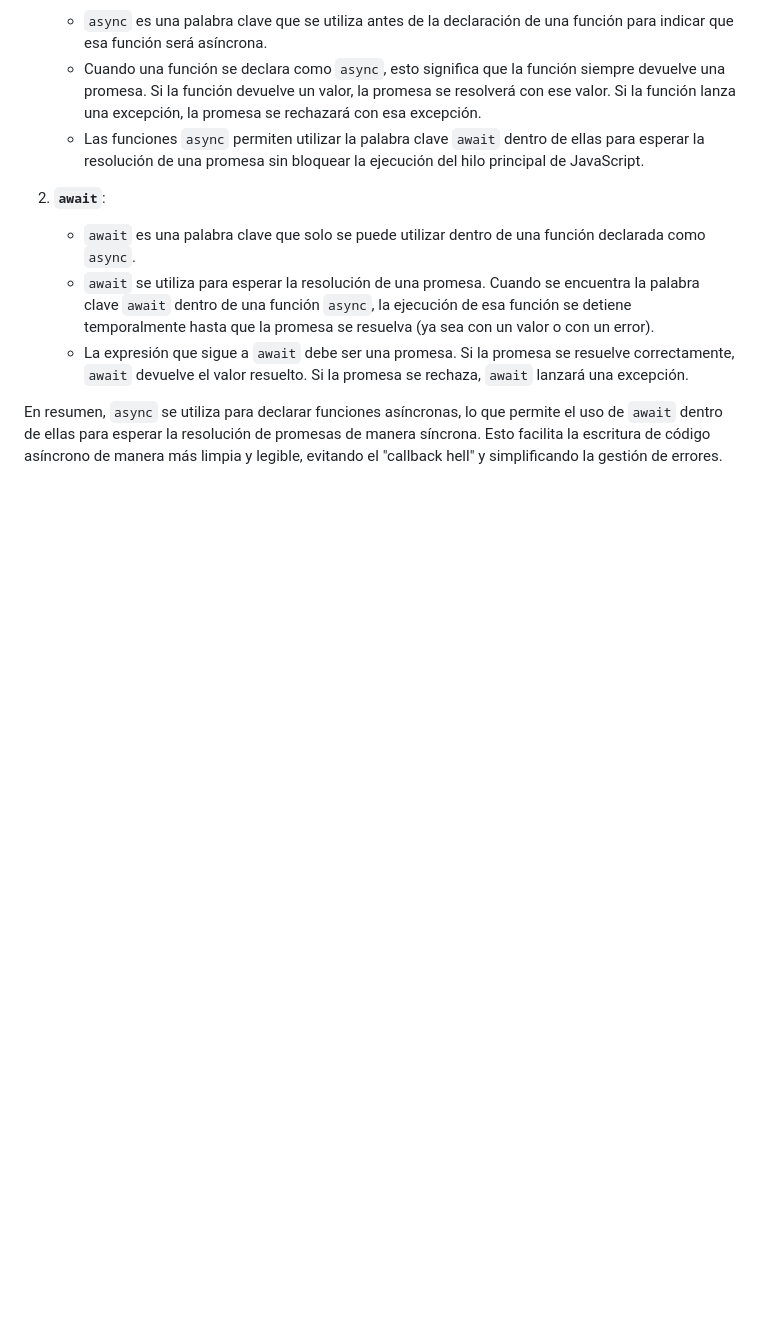
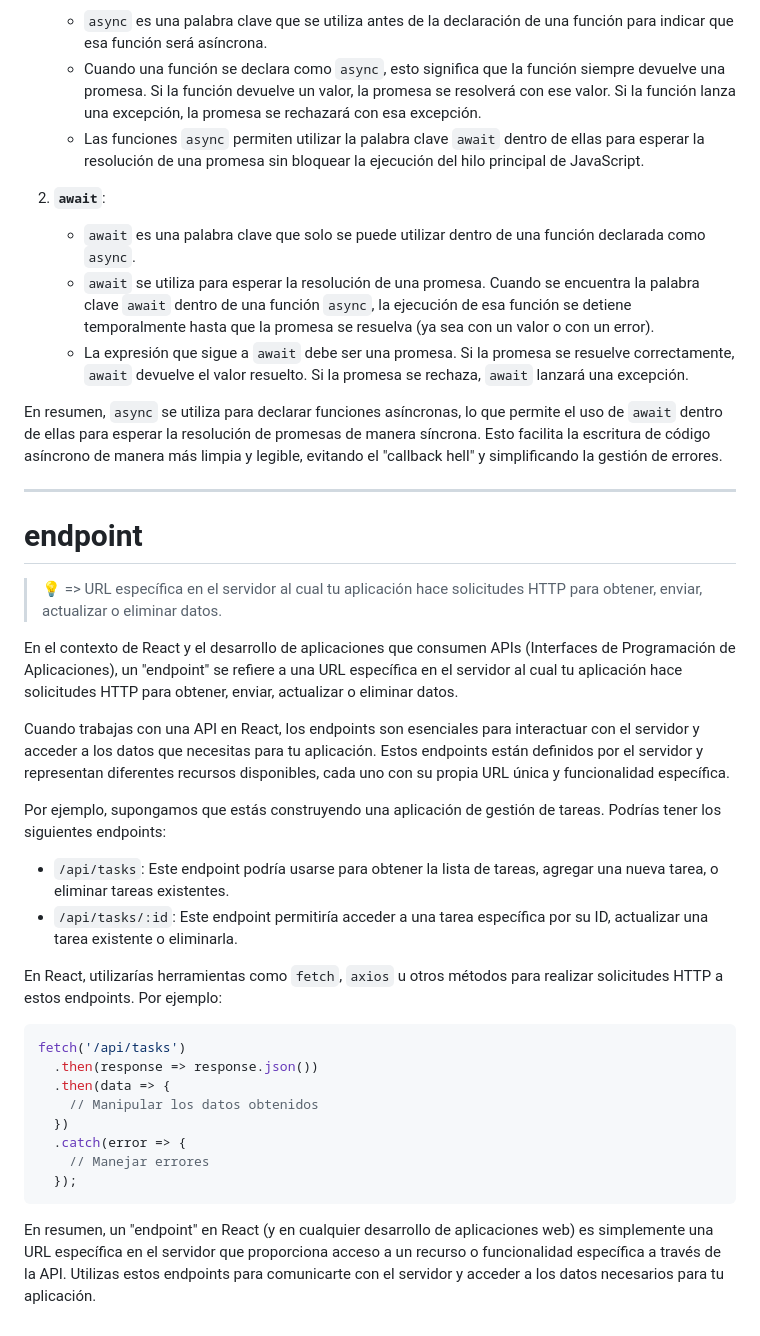
Before and after one commit to codingjordi/Vault, a Markdown page: PERSONAL/Homework.md, the part around one of its changes. Rendered like a GitHub page; blank space fills up the shorter version.

Commit message:
Homework file updated!(What is an endpoint?)

````diff
--- a/PERSONAL/Homework.md
+++ b/PERSONAL/Homework.md
@@ -117,3 +99,33 @@ Entonces, en resumen:
    - La expresión que sigue a `await` debe ser una promesa. Si la promesa se resuelve correctamente, `await` devuelve el valor resuelto. Si la promesa se rechaza, `await` lanzará una excepción.
 
 En resumen, `async` se utiliza para declarar funciones asíncronas, lo que permite el uso de `await` dentro de ellas para esperar la resolución de promesas de manera síncrona. Esto facilita la escritura de código asíncrono de manera más limpia y legible, evitando el "callback hell" y simplificando la gestión de errores.
+
+---
+
+# endpoint
+
+> :bulb: => URL específica en el servidor al cual tu aplicación hace solicitudes HTTP para obtener, enviar, actualizar o eliminar datos.
+
+En el contexto de React y el desarrollo de aplicaciones que consumen APIs (Interfaces de Programación de Aplicaciones), un "endpoint" se refiere a una URL específica en el servidor al cual tu aplicación hace solicitudes HTTP para obtener, enviar, actualizar o eliminar datos.
+
+Cuando trabajas con una API en React, los endpoints son esenciales para interactuar con el servidor y acceder a los datos que necesitas para tu aplicación. Estos endpoints están definidos por el servidor y representan diferentes recursos disponibles, cada uno con su propia URL única y funcionalidad específica.
+
+Por ejemplo, supongamos que estás construyendo una aplicación de gestión de tareas. Podrías tener los siguientes endpoints:
+
+- `/api/tasks`: Este endpoint podría usarse para obtener la lista de tareas, agregar una nueva tarea, o eliminar tareas existentes.
+- `/api/tasks/:id`: Este endpoint permitiría acceder a una tarea específica por su ID, actualizar una tarea existente o eliminarla.
+
+En React, utilizarías herramientas como `fetch`, `axios` u otros métodos para realizar solicitudes HTTP a estos endpoints. Por ejemplo:
+
+```jsx
+fetch('/api/tasks')
+  .then(response => response.json())
+  .then(data => {
+    // Manipular los datos obtenidos
+  })
+  .catch(error => {
+    // Manejar errores
+  });
+```
+
+En resumen, un "endpoint" en React (y en cualquier desarrollo de aplicaciones web) es simplemente una URL específica en el servidor que proporciona acceso a un recurso o funcionalidad específica a través de la API. Utilizas estos endpoints para comunicarte con el servidor y acceder a los datos necesarios para tu aplicación.
````
Also changed, not shown: other parts of PERSONAL/Homework.md (+0 -18 lines).
